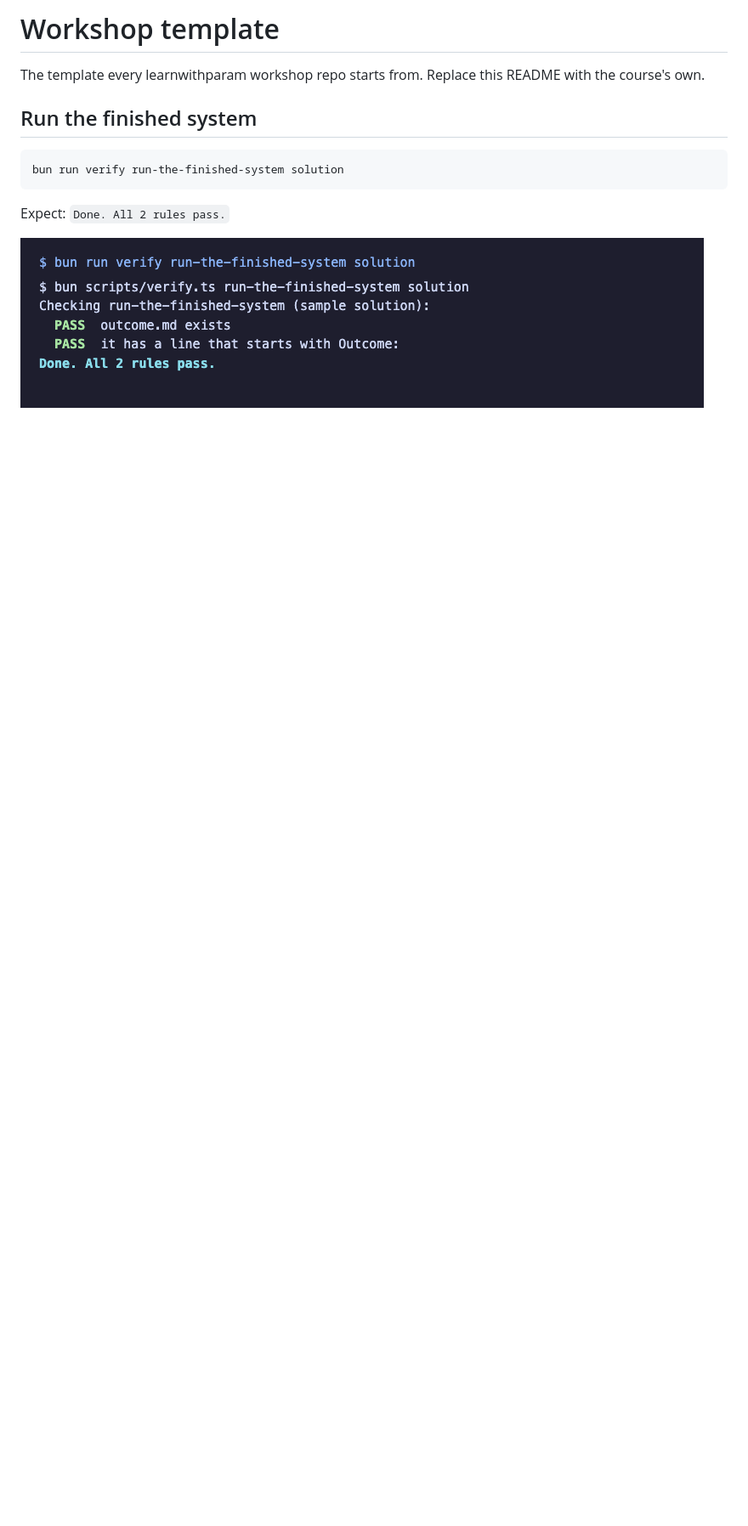
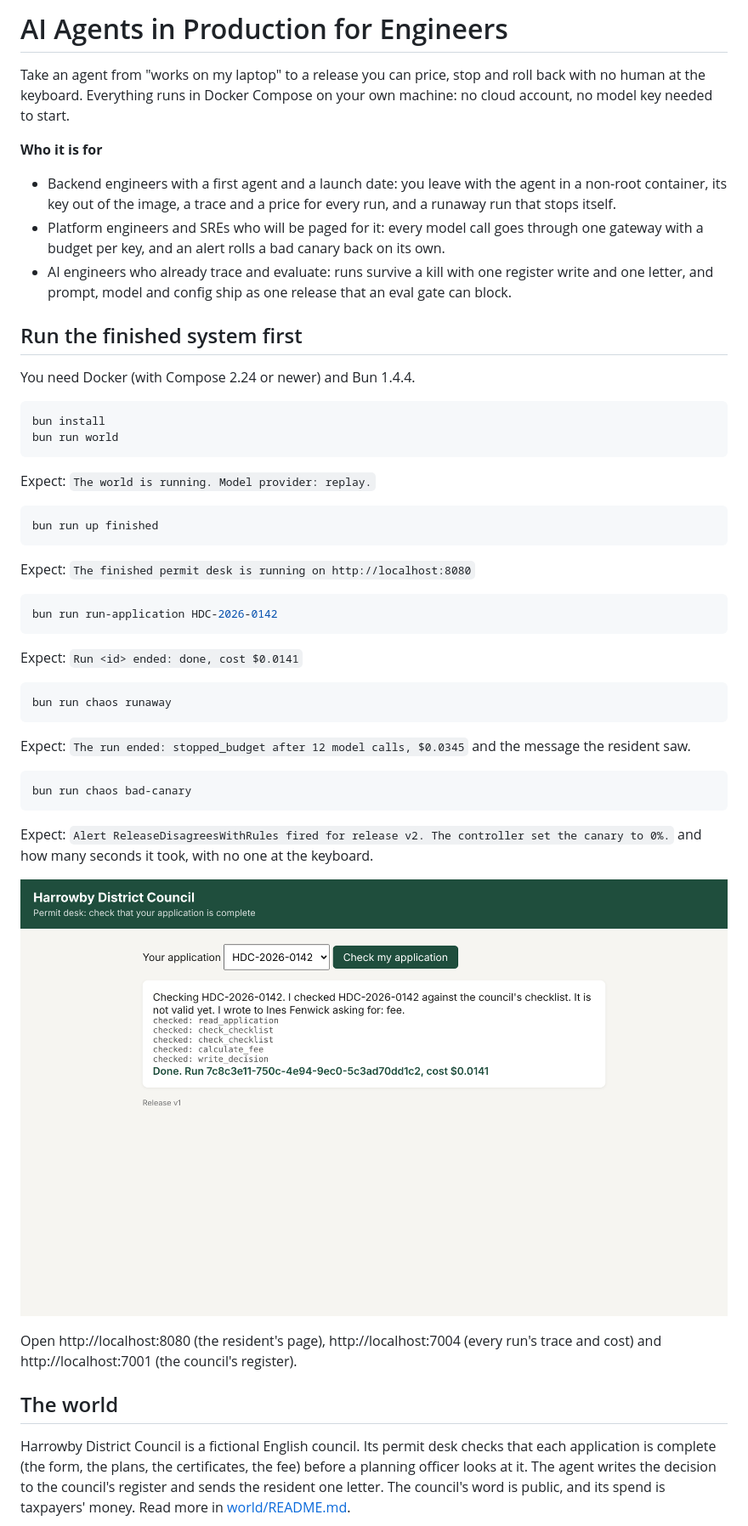
Before and after one commit to learnwithparam/agentic-deployment, a Markdown page: README.md, the part around one of its changes. Shown at 85% size. Drawn GitHub-style; pictures changed too: images/finished-system.png; blank space fills up the shorter version.

Commit message:
Add root README, PARTS.md, screenshots and the shots command, world tests

````diff
--- a/README.md
+++ b/README.md
@@ -1,16 +1,65 @@
-# Workshop template
+# AI Agents in Production for Engineers
 
-The template every learnwithparam workshop repo starts from. Replace this README with the course's own.
+Take an agent from "works on my laptop" to a release you can price, stop and roll back with no human at the
+keyboard. Everything runs in Docker Compose on your own machine: no cloud account, no model key needed to
+start.
 
-## Run the finished system
+**Who it is for**
+
+- Backend engineers with a first agent and a launch date: you leave with the agent in a non-root container,
+  its key out of the image, a trace and a price for every run, and a runaway run that stops itself.
+- Platform engineers and SREs who will be paged for it: every model call goes through one gateway with a
+  budget per key, and an alert rolls a bad canary back on its own.
+- AI engineers who already trace and evaluate: runs survive a kill with one register write and one letter,
+  and prompt, model and config ship as one release that an eval gate can block.
+
+## Run the finished system first
+
+You need Docker (with Compose 2.24 or newer) and Bun 1.4.4.
 
 ```bash
-bun run verify run-the-finished-system solution
+bun install
+bun run world
 ```
 
-Expect: `Done. All 2 rules pass.`
+Expect: `The world is running. Model provider: replay.`
 
-![The finished system passing its check](images/finished-system.png)
+```bash
+bun run up finished
+```
+
+Expect: `The finished permit desk is running on http://localhost:8080`
+
+```bash
+bun run run-application HDC-2026-0142
+```
+
+Expect: `Run <id> ended: done, cost $0.0141`
+
+```bash
+bun run chaos runaway
+```
+
+Expect: `The run ended: stopped_budget after 12 model calls, $0.0345` and the message the resident saw.
+
+```bash
+bun run chaos bad-canary
+```
+
+Expect: `Alert ReleaseDisagreesWithRules fired for release v2. The controller set the canary to 0%.` and how
+many seconds it took, with no one at the keyboard.
+
+![The finished permit desk: a resident's application checked and streamed](images/finished-system.png)
+
+Open http://localhost:8080 (the resident's page), http://localhost:7004 (every run's trace and cost) and
+http://localhost:7001 (the council's register).
+
+## The world
+
+Harrowby District Council is a fictional English council. Its permit desk checks that each application is
+complete (the form, the plans, the certificates, the fee) before a planning officer looks at it. The agent
+writes the decision to the council's register and sends the resident one letter. The council's word is
+public, and its spend is taxpayers' money. Read more in [world/README.md](world/README.md).
 
 ```mermaid
 flowchart LR
````
Also changed, not shown: other parts of README.md (+75 -9 lines), PARTS.md (added, +90 -0 lines), 00-orientation/images/first-run.png (deleted), 00-orientation/images/trace-desk.png (added), 6 other files.
